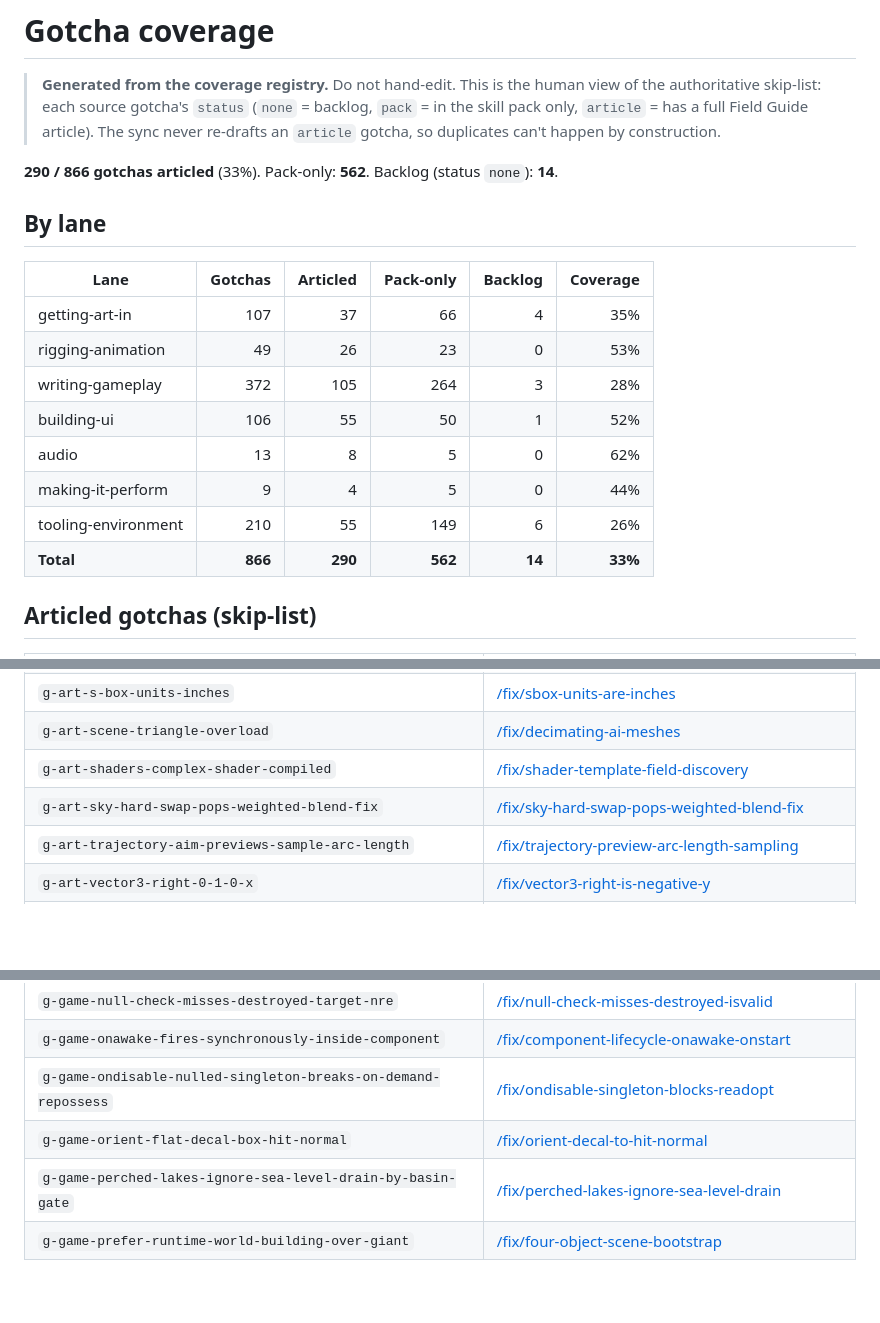
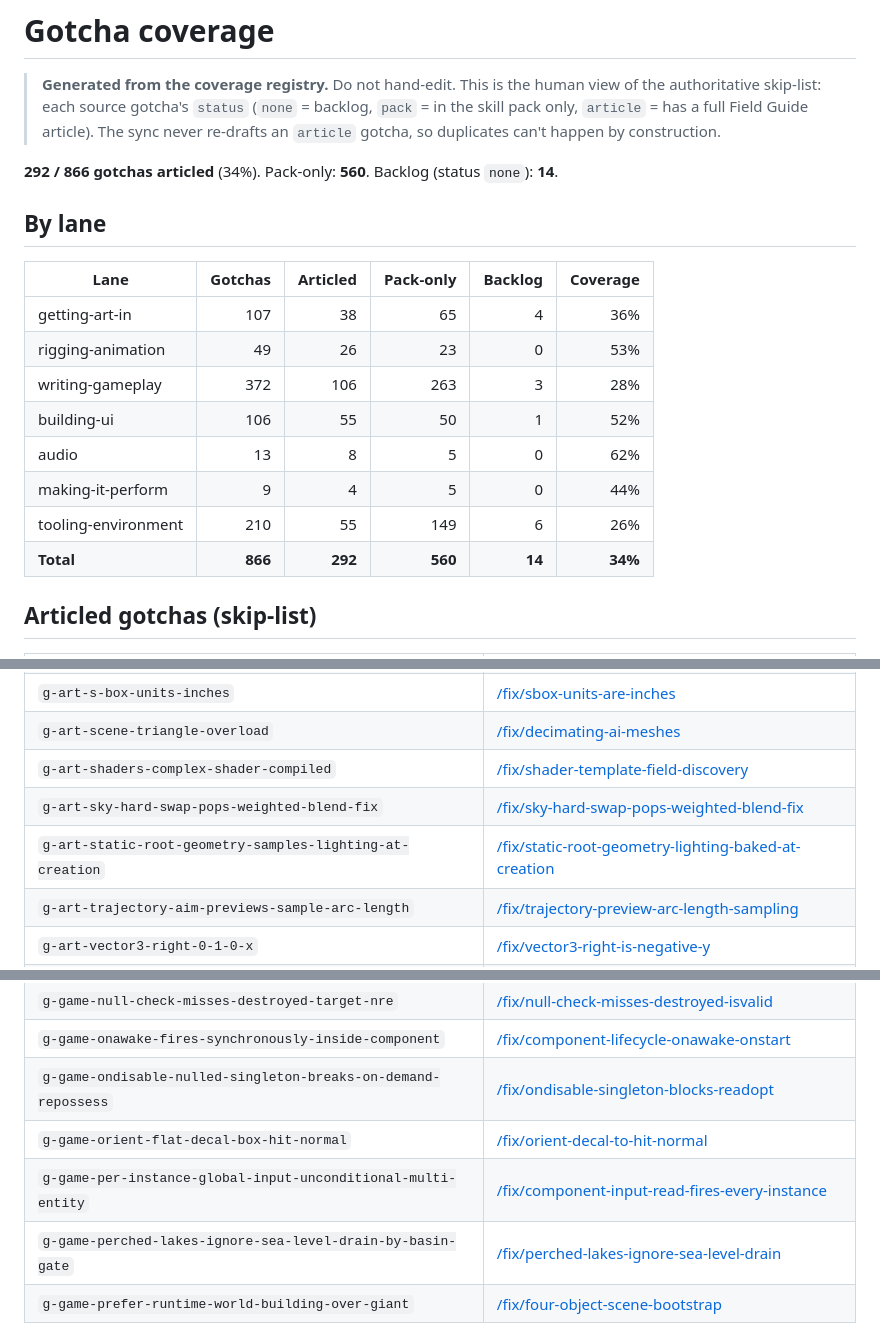
Before and after one commit to S-box-Field-Guide/agent-kit, a Markdown page: coverage.md, 3 parts joined by grey strips. Drawn GitHub-style; blank space fills up the shorter version.

Commit message:
mirror: coverage.md registry summary from field-guide main (knowledge-sync 2026-08-13, #69)

```diff
--- a/coverage.md
+++ b/coverage.md
@@ -5,20 +5,20 @@
 > in the skill pack only, `article` = has a full Field Guide article). The sync never
 > re-drafts an `article` gotcha, so duplicates can't happen by construction.
 
-**290 / 866 gotchas articled** (33%). Pack-only: **562**. Backlog (status `none`): **14**.
+**292 / 866 gotchas articled** (34%). Pack-only: **560**. Backlog (status `none`): **14**.
 
 ## By lane
 
 | Lane | Gotchas | Articled | Pack-only | Backlog | Coverage |
 |---|--:|--:|--:|--:|--:|
-| getting-art-in | 107 | 37 | 66 | 4 | 35% |
+| getting-art-in | 107 | 38 | 65 | 4 | 36% |
 | rigging-animation | 49 | 26 | 23 | 0 | 53% |
-| writing-gameplay | 372 | 105 | 264 | 3 | 28% |
+| writing-gameplay | 372 | 106 | 263 | 3 | 28% |
 | building-ui | 106 | 55 | 50 | 1 | 52% |
 | audio | 13 | 8 | 5 | 0 | 62% |
 | making-it-perform | 9 | 4 | 5 | 0 | 44% |
 | tooling-environment | 210 | 55 | 149 | 6 | 26% |
-| **Total** | **866** | **290** | **562** | **14** | **33%** |
+| **Total** | **866** | **292** | **560** | **14** | **34%** |
 
 ## Articled gotchas (skip-list)
 
@@ -56,6 +56,7 @@
 | `g-art-scene-triangle-overload` | [/fix/decimating-ai-meshes](https://sboxguide.dev/fix/decimating-ai-meshes) |
 | `g-art-shaders-complex-shader-compiled` | [/fix/shader-template-field-discovery](https://sboxguide.dev/fix/shader-template-field-discovery) |
 | `g-art-sky-hard-swap-pops-weighted-blend-fix` | [/fix/sky-hard-swap-pops-weighted-blend-fix](https://sboxguide.dev/fix/sky-hard-swap-pops-weighted-blend-fix) |
+| `g-art-static-root-geometry-samples-lighting-at-creation` | [/fix/static-root-geometry-lighting-baked-at-creation](https://sboxguide.dev/fix/static-root-geometry-lighting-baked-at-creation) |
 | `g-art-trajectory-aim-previews-sample-arc-length` | [/fix/trajectory-preview-arc-length-sampling](https://sboxguide.dev/fix/trajectory-preview-arc-length-sampling) |
 | `g-art-vector3-right-0-1-0-x` | [/fix/vector3-right-is-negative-y](https://sboxguide.dev/fix/vector3-right-is-negative-y) |
 | `g-art-vmdl-collision-tags-inert-on-modelcollider` | [/fix/vmdl-per-shape-collision-tags-inert-on-modelcollider](https://sboxguide.dev/fix/vmdl-per-shape-collision-tags-inert-on-modelcollider) |
@@ -132,6 +133,7 @@
 | `g-game-onawake-fires-synchronously-inside-component` | [/fix/component-lifecycle-onawake-onstart](https://sboxguide.dev/fix/component-lifecycle-onawake-onstart) |
 | `g-game-ondisable-nulled-singleton-breaks-on-demand-repossess` | [/fix/ondisable-singleton-blocks-readopt](https://sboxguide.dev/fix/ondisable-singleton-blocks-readopt) |
 | `g-game-orient-flat-decal-box-hit-normal` | [/fix/orient-decal-to-hit-normal](https://sboxguide.dev/fix/orient-decal-to-hit-normal) |
+| `g-game-per-instance-global-input-unconditional-multi-entity` | [/fix/component-input-read-fires-every-instance](https://sboxguide.dev/fix/component-input-read-fires-every-instance) |
 | `g-game-perched-lakes-ignore-sea-level-drain-by-basin-gate` | [/fix/perched-lakes-ignore-sea-level-drain](https://sboxguide.dev/fix/perched-lakes-ignore-sea-level-drain) |
 | `g-game-prefer-runtime-world-building-over-giant` | [/fix/four-object-scene-bootstrap](https://sboxguide.dev/fix/four-object-scene-bootstrap) |
 | `g-game-proxy-overhead-ui-anchored-off-non-synced-owner-field-freezes` | [/fix/proxy-overhead-ui-frozen-at-spawn](https://sboxguide.dev/fix/proxy-overhead-ui-frozen-at-spawn) |
```
Also changed, not shown: other parts of coverage.md (+0 -2 lines).
